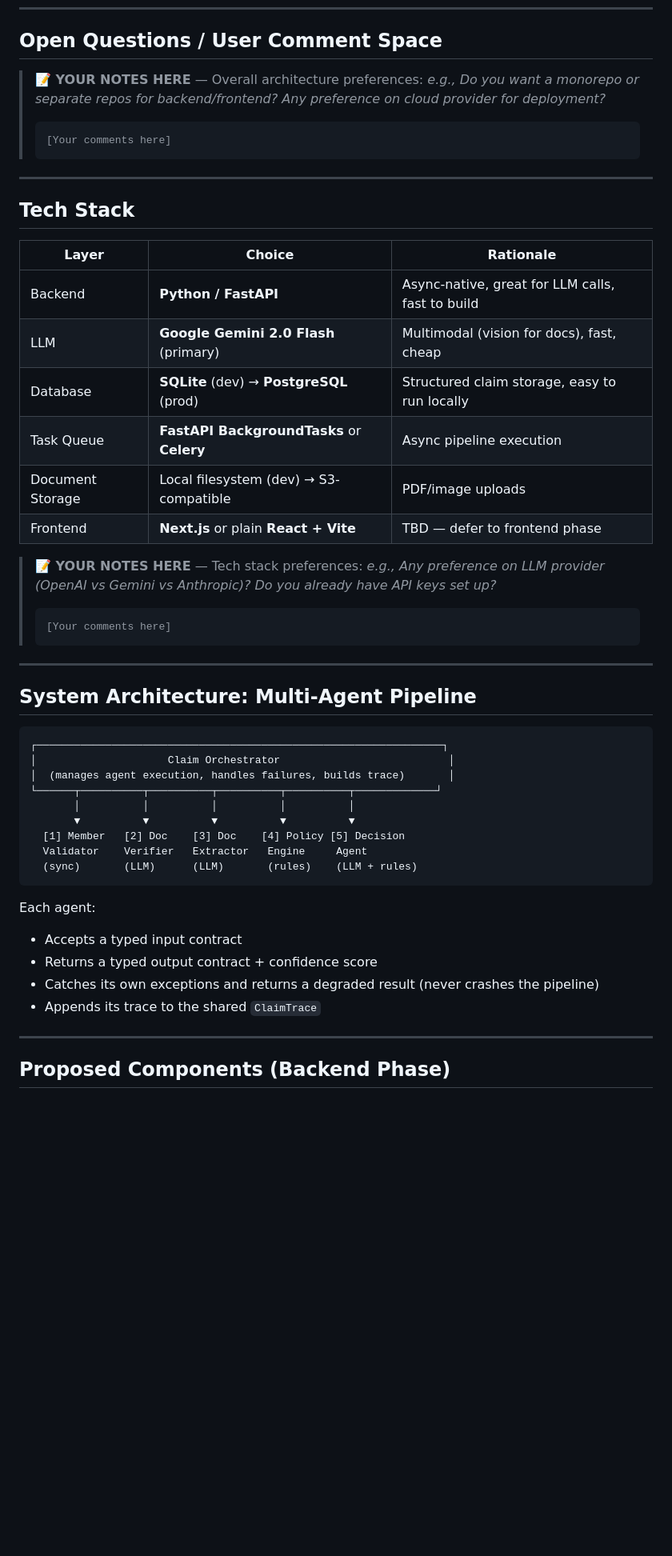
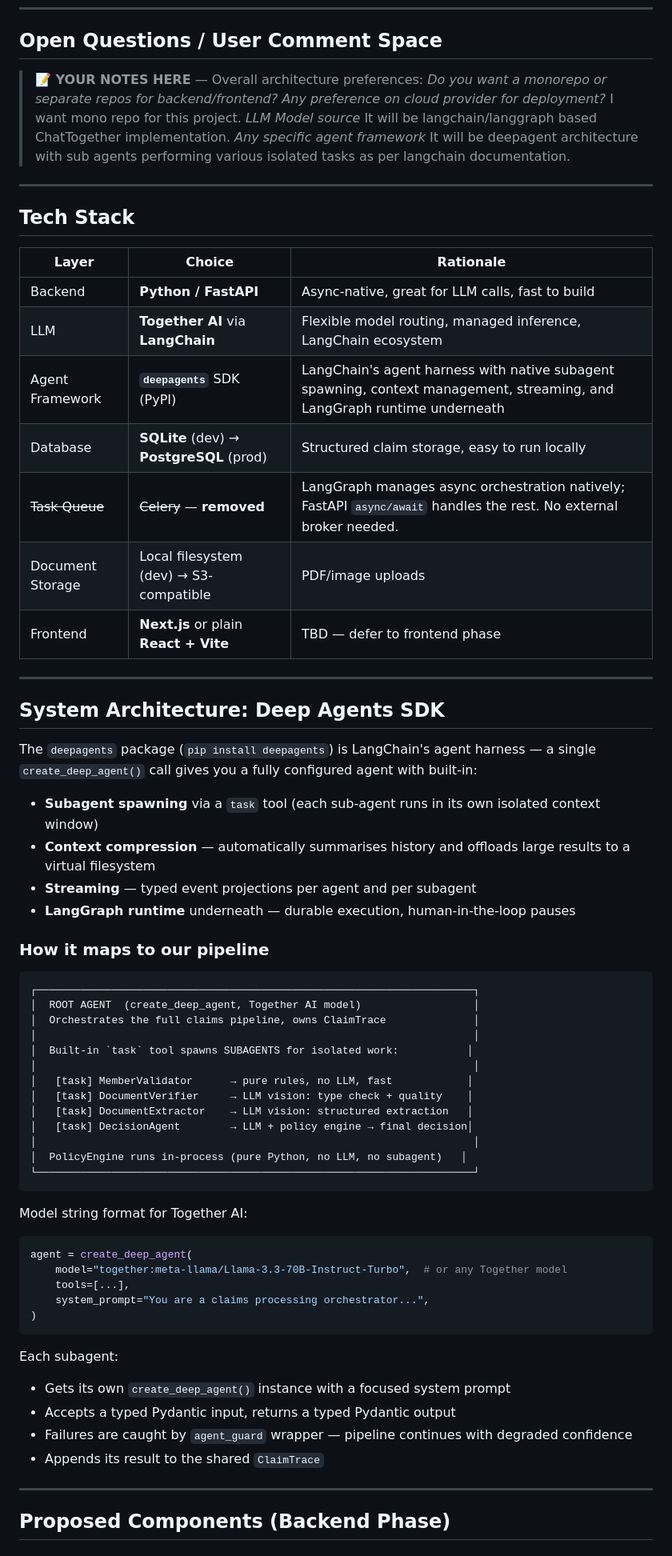
Before and after one commit to sbhagwani97/plum-hq-project, a Markdown page: plan.md, the part around the change. Shown at 80% size. GitHub-like rendering; blank space fills up the shorter version.

Commit message:
plan mod 1

````diff
--- a/plan.md
+++ b/plan.md
@@ -17,11 +17,9 @@ The system will be a **multi-agent pipeline** (bonus points) where each agent ha
 ## Open Questions / User Comment Space
 
 > **📝 YOUR NOTES HERE** — Overall architecture preferences:
-> *e.g., Do you want a monorepo or separate repos for backend/frontend? Any preference on cloud provider for deployment?*
->
-> ```
-> [Your comments here]
-> ```
+> *Do you want a monorepo or separate repos for backend/frontend? Any preference on cloud provider for deployment?* I want mono repo for this project.
+> *LLM Model source* It will be langchain/langgraph based ChatTogether implementation.
+> *Any specific agent framework* It will be deepagent architecture with sub agents performing various isolated tasks as per langchain documentation.
 
 ---
 
@@ -30,40 +28,55 @@ The system will be a **multi-agent pipeline** (bonus points) where each agent ha
 | Layer | Choice | Rationale |
 |---|---|---|
 | Backend | **Python / FastAPI** | Async-native, great for LLM calls, fast to build |
-| LLM | **Google Gemini 2.0 Flash** (primary) | Multimodal (vision for docs), fast, cheap |
+| LLM | **Together AI** via **LangChain** | Flexible model routing, managed inference, LangChain ecosystem |
+| Agent Framework | **`deepagents`** SDK (PyPI) | LangChain's agent harness with native subagent spawning, context management, streaming, and LangGraph runtime underneath |
 | Database | **SQLite** (dev) → **PostgreSQL** (prod) | Structured claim storage, easy to run locally |
-| Task Queue | **FastAPI BackgroundTasks** or **Celery** | Async pipeline execution |
+| ~~Task Queue~~ | ~~Celery~~ — **removed** | LangGraph manages async orchestration natively; FastAPI `async/await` handles the rest. No external broker needed. |
 | Document Storage | Local filesystem (dev) → S3-compatible | PDF/image uploads |
 | Frontend | **Next.js** or plain **React + Vite** | TBD — defer to frontend phase |
 
-> **📝 YOUR NOTES HERE** — Tech stack preferences:
-> *e.g., Any preference on LLM provider (OpenAI vs Gemini vs Anthropic)? Do you already have API keys set up?*
->
-> ```
-> [Your comments here]
-> ```
-
 ---
 
-## System Architecture: Multi-Agent Pipeline
+## System Architecture: Deep Agents SDK
+
+The `deepagents` package (`pip install deepagents`) is LangChain's agent harness — a single `create_deep_agent()` call gives you a fully configured agent with built-in:
+- **Subagent spawning** via a `task` tool (each sub-agent runs in its own isolated context window)
+- **Context compression** — automatically summarises history and offloads large results to a virtual filesystem
+- **Streaming** — typed event projections per agent and per subagent
+- **LangGraph runtime** underneath — durable execution, human-in-the-loop pauses
+
+### How it maps to our pipeline
 
 ```
-┌─────────────────────────────────────────────────────────────────┐
-│                     Claim Orchestrator                           │
-│  (manages agent execution, handles failures, builds trace)       │
-└──────┬──────────┬──────────┬──────────┬──────────┬─────────────┘
-       │          │          │          │          │
-       ▼          ▼          ▼          ▼          ▼
-  [1] Member   [2] Doc    [3] Doc    [4] Policy [5] Decision
-  Validator    Verifier   Extractor   Engine     Agent
-  (sync)       (LLM)      (LLM)       (rules)    (LLM + rules)
+┌──────────────────────────────────────────────────────────────────────┐
+│  ROOT AGENT  (create_deep_agent, Together AI model)                  │
+│  Orchestrates the full claims pipeline, owns ClaimTrace              │
+│                                                                      │
+│  Built-in `task` tool spawns SUBAGENTS for isolated work:           │
+│                                                                      │
+│   [task] MemberValidator      → pure rules, no LLM, fast            │
+│   [task] DocumentVerifier     → LLM vision: type check + quality    │
+│   [task] DocumentExtractor    → LLM vision: structured extraction   │
+│   [task] DecisionAgent        → LLM + policy engine → final decision│
+│                                                                      │
+│  PolicyEngine runs in-process (pure Python, no LLM, no subagent)   │
+└──────────────────────────────────────────────────────────────────────┘
 ```
 
-Each agent:
-- Accepts a typed input contract
-- Returns a typed output contract + confidence score
-- Catches its own exceptions and returns a degraded result (never crashes the pipeline)
-- Appends its trace to the shared `ClaimTrace`
+Model string format for Together AI:
+```python
+agent = create_deep_agent(
+    model="together:meta-llama/Llama-3.3-70B-Instruct-Turbo",  # or any Together model
+    tools=[...],
+    system_prompt="You are a claims processing orchestrator...",
+)
+```
+
+Each subagent:
+- Gets its own `create_deep_agent()` instance with a focused system prompt
+- Accepts a typed Pydantic input, returns a typed Pydantic output
+- Failures are caught by `agent_guard` wrapper — pipeline continues with degraded confidence
+- Appends its result to the shared `ClaimTrace`
 
 ---
 
````
